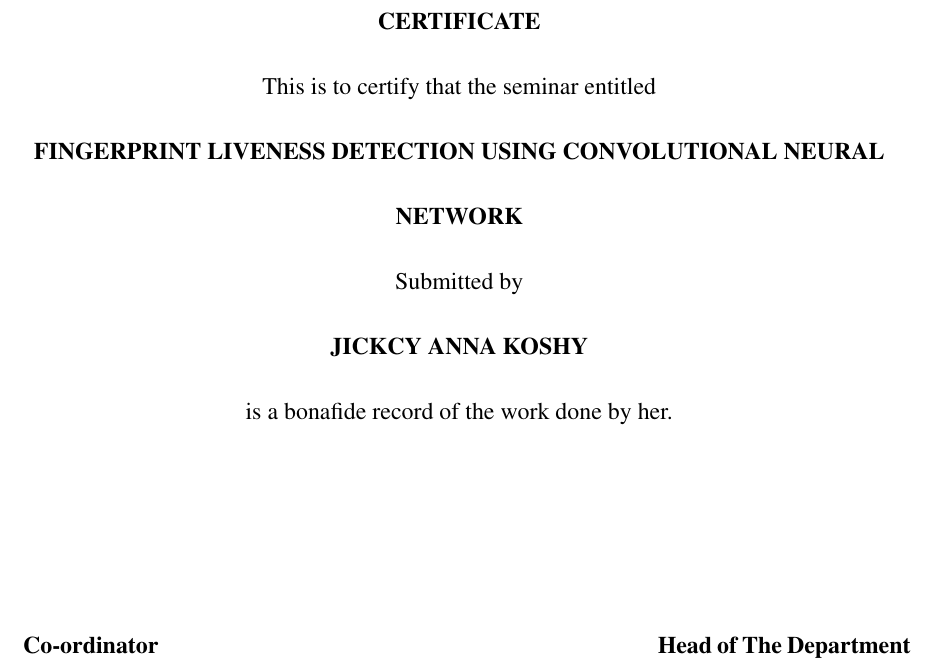
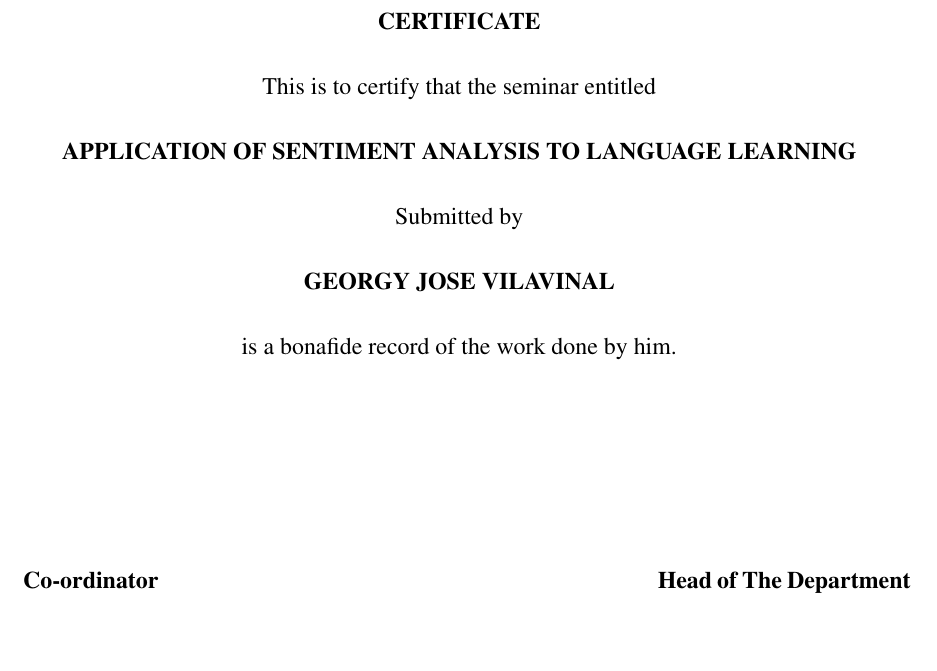
Before and after one commit to georgyjose/seminar_latex, a LaTeX document (sample.tex): part of page 2 of 25, cut so that both start at the same text, the shorter picture padded with empty space. Compiled offline with pdfLaTeX.

Commit message:
Updated first two pages

```diff
--- a/sample.tex
+++ b/sample.tex
@@ -82,13 +82,13 @@ Phone: (0479) 2454125, 2451424; Fax: (0479) 2451424
 \\
 This is to certify that the seminar entitled
 \\
-\textbf{FINGERPRINT LIVENESS DETECTION USING CONVOLUTIONAL NEURAL NETWORK}
+\textbf{APPLICATION OF SENTIMENT ANALYSIS TO LANGUAGE LEARNING}
 \\
 Submitted by
 \\
-\textbf{JICKCY ANNA KOSHY}
+\textbf{GEORGY JOSE VILAVINAL}
 \\
-is a bonafide record of the work done by her.
+is a bonafide record of the work done by him.
 \end{center}
 \vspace{14ex}
 %\textbf{Mrs.Sheeba}
```
Also changed, not shown: sample.pdf, sample.tex (4 more changed lines), 3 other files.
